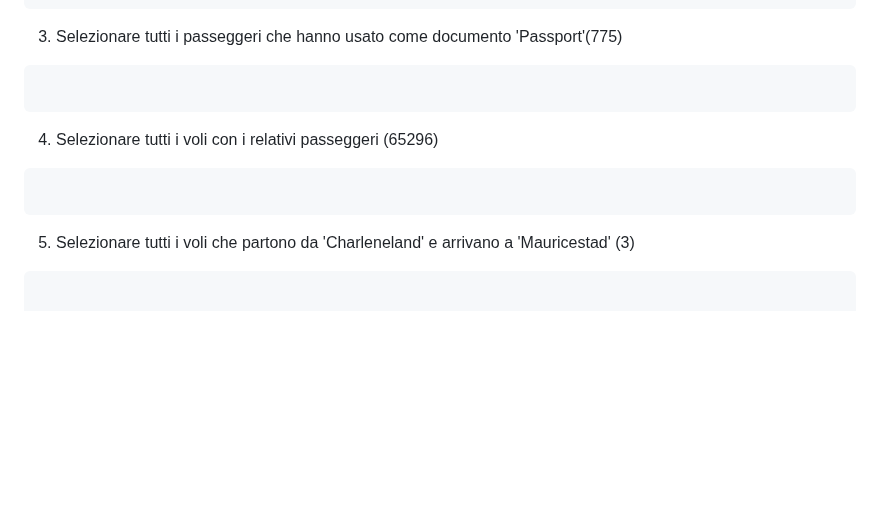
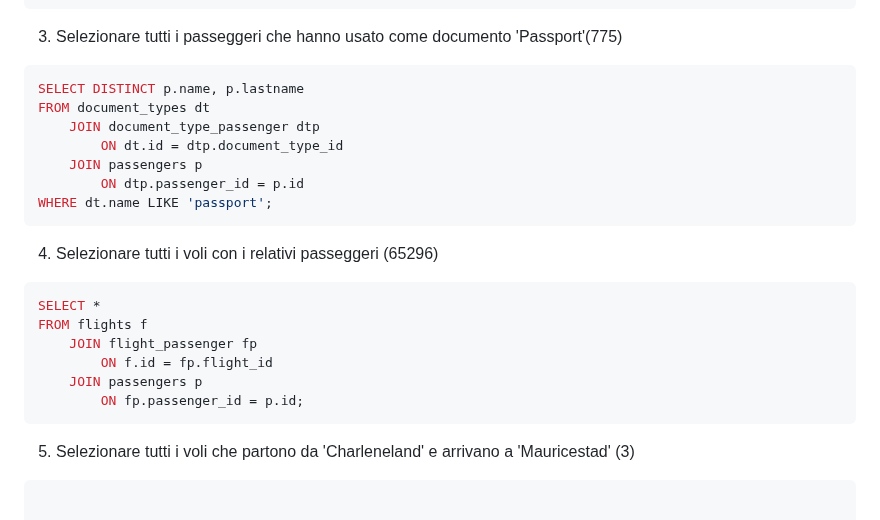
Before and after one commit to Guybrush3791/bool-exp-6-knowladge, a Markdown page: 2023-09-27 - DB Aeroporto - Query.md, the part around the change. Drawn GitHub-style; blank space fills up the shorter version.

Commit message:
vault backup: 2023-09-27 14:53:46

````diff
--- a/2023-09-27 - DB Aeroporto - Query.md
+++ b/2023-09-27 - DB Aeroporto - Query.md
@@ -207,12 +207,23 @@ WHERE p.name LIKE 'Shirley'
 
 3. Selezionare tutti i passeggeri che hanno usato come documento 'Passport'(775)
 ```sql
-
+SELECT DISTINCT p.name, p.lastname
+FROM document_types dt
+	JOIN document_type_passenger dtp
+		ON dt.id = dtp.document_type_id
+	JOIN passengers p
+		ON dtp.passenger_id = p.id
+WHERE dt.name LIKE 'passport';
 ```
 
 4. Selezionare tutti i voli con i relativi passeggeri (65296)
 ```sql
-
+SELECT *
+FROM flights f
+	JOIN flight_passenger fp
+		ON f.id = fp.flight_id
+	JOIN passengers p
+		ON fp.passenger_id = p.id;
 ```
 
 5. Selezionare tutti i voli che partono da 'Charleneland' e arrivano a 'Mauricestad' (3)
````
